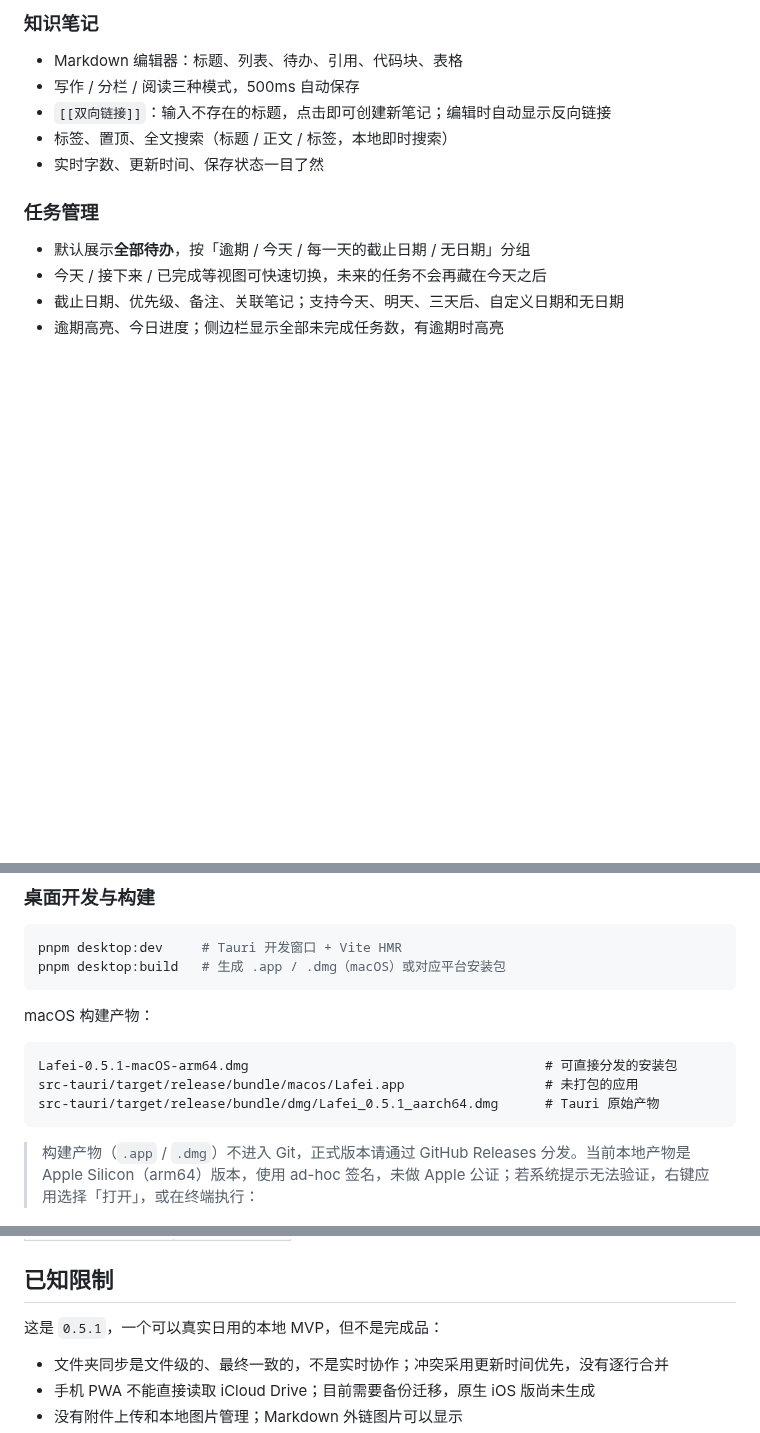
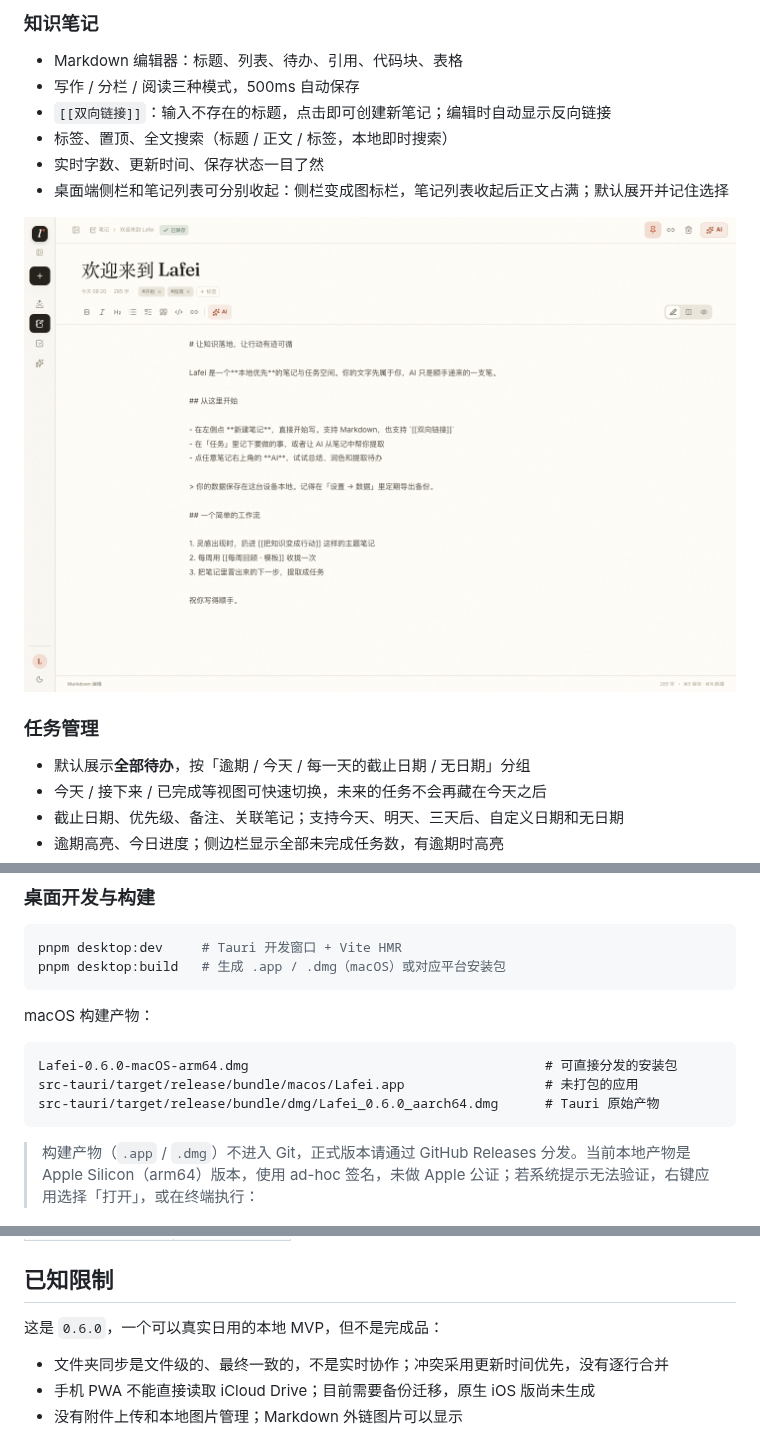
Before and after one commit to tangf-ai/lafei, a Markdown page: README.md, 3 parts joined by grey strips. GitHub-like rendering; pictures changed too: docs/screenshots/desktop-collapsed-panes.png (added); blank space fills up the shorter version.

````diff
--- a/README.md
+++ b/README.md
@@ -40,6 +40,9 @@
 - `[[双向链接]]`：输入不存在的标题，点击即可创建新笔记；编辑时自动显示反向链接
 - 标签、置顶、全文搜索（标题 / 正文 / 标签，本地即时搜索）
 - 实时字数、更新时间、保存状态一目了然
+- 桌面端侧栏和笔记列表可分别收起：侧栏变成图标栏，笔记列表收起后正文占满；默认展开并记住选择
+
+![收起侧栏与笔记列表](docs/screenshots/desktop-collapsed-panes.png)
 
 ### 任务管理
 
@@ -129,9 +132,9 @@ pnpm desktop:build   # 生成 .app / .dmg（macOS）或对应平台安装包
 macOS 构建产物：
 
 ```text
-Lafei-0.5.1-macOS-arm64.dmg                                      # 可直接分发的安装包
+Lafei-0.6.0-macOS-arm64.dmg                                      # 可直接分发的安装包
 src-tauri/target/release/bundle/macos/Lafei.app                  # 未打包的应用
-src-tauri/target/release/bundle/dmg/Lafei_0.5.1_aarch64.dmg      # Tauri 原始产物
+src-tauri/target/release/bundle/dmg/Lafei_0.6.0_aarch64.dmg      # Tauri 原始产物
 ```
 
 > 构建产物（`.app` / `.dmg`）不进入 Git，正式版本请通过 GitHub Releases 分发。当前本地产物是 Apple Silicon（arm64）版本，使用 ad-hoc 签名，未做 Apple 公证；若系统提示无法验证，右键应用选择「打开」，或在终端执行：
@@ -304,7 +307,7 @@ scripts/mock-ai.mjs 本地 AI 演示服务
 
 ## 已知限制
 
-这是 `0.5.1`，一个可以真实日用的本地 MVP，但不是完成品：
+这是 `0.6.0`，一个可以真实日用的本地 MVP，但不是完成品：
 
 - 文件夹同步是文件级的、最终一致的，不是实时协作；冲突采用更新时间优先，没有逐行合并
 - 手机 PWA 不能直接读取 iCloud Drive；目前需要备份迁移，原生 iOS 版尚未生成
````
Also changed, not shown: CHANGELOG.md (+8 -0 lines), 10 other files.
